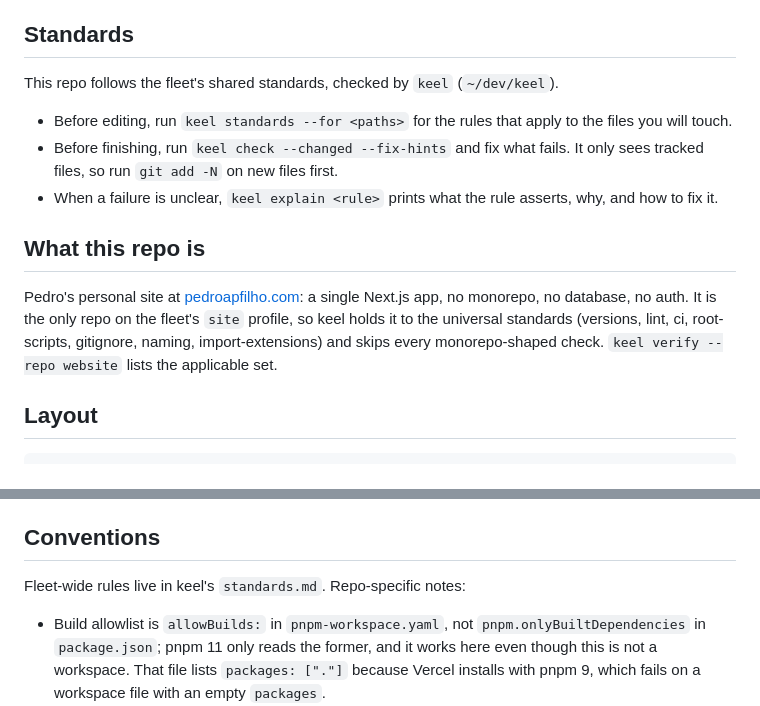
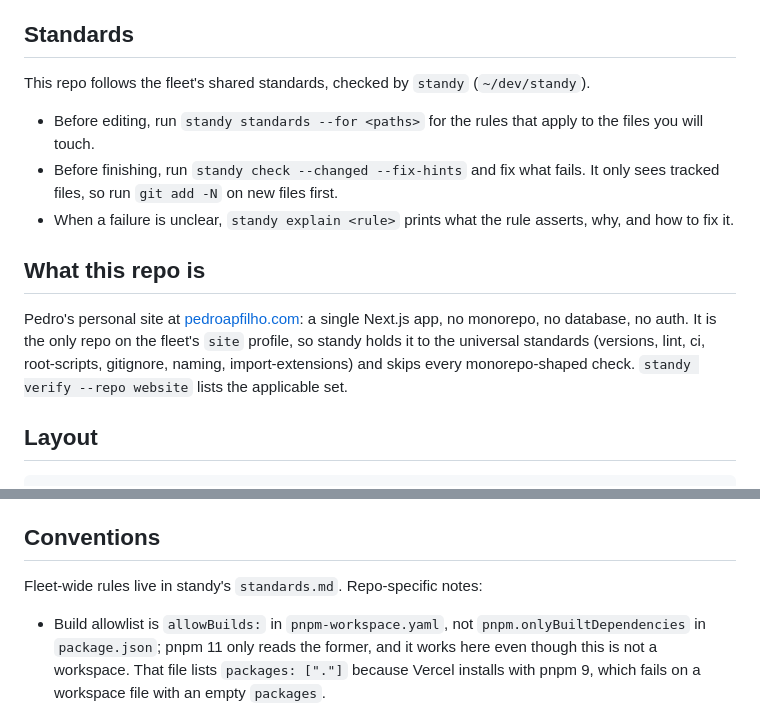
Before and after one commit to pedroapfilho/website, a Markdown page: AGENTS.md, 2 parts joined by grey strips. GitHub-like rendering.

Commit message:
docs: keel is now standy (#96)

```diff
--- a/AGENTS.md
+++ b/AGENTS.md
@@ -12,15 +12,15 @@ Entries live in `.agents/friction-log/`, one directory each. A GitHub Action rep
 
 ## Standards
 
-This repo follows the fleet's shared standards, checked by `keel` (`~/dev/keel`).
+This repo follows the fleet's shared standards, checked by `standy` (`~/dev/standy`).
 
-- Before editing, run `keel standards --for <paths>` for the rules that apply to the files you will touch.
-- Before finishing, run `keel check --changed --fix-hints` and fix what fails. It only sees tracked files, so run `git add -N` on new files first.
-- When a failure is unclear, `keel explain <rule>` prints what the rule asserts, why, and how to fix it.
+- Before editing, run `standy standards --for <paths>` for the rules that apply to the files you will touch.
+- Before finishing, run `standy check --changed --fix-hints` and fix what fails. It only sees tracked files, so run `git add -N` on new files first.
+- When a failure is unclear, `standy explain <rule>` prints what the rule asserts, why, and how to fix it.
 
 ## What this repo is
 
-Pedro's personal site at [pedroapfilho.com](https://pedroapfilho.com): a single Next.js app, no monorepo, no database, no auth. It is the only repo on the fleet's `site` profile, so keel holds it to the universal standards (versions, lint, ci, root-scripts, gitignore, naming, import-extensions) and skips every monorepo-shaped check. `keel verify --repo website` lists the applicable set.
+Pedro's personal site at [pedroapfilho.com](https://pedroapfilho.com): a single Next.js app, no monorepo, no database, no auth. It is the only repo on the fleet's `site` profile, so standy holds it to the universal standards (versions, lint, ci, root-scripts, gitignore, naming, import-extensions) and skips every monorepo-shaped check. `standy verify --repo website` lists the applicable set.
 
 ## Layout
 
@@ -46,7 +46,7 @@ Type-aware linting reads Next's generated route types, so `lint.yml` and `typech
 
 ## Conventions
 
-Fleet-wide rules live in keel's `standards.md`. Repo-specific notes:
+Fleet-wide rules live in standy's `standards.md`. Repo-specific notes:
 
 - Build allowlist is `allowBuilds:` in `pnpm-workspace.yaml`, not `pnpm.onlyBuiltDependencies` in `package.json`; pnpm 11 only reads the former, and it works here even though this is not a workspace. That file lists `packages: ["."]` because Vercel installs with pnpm 9, which fails on a workspace file with an empty `packages`.
 - Resume dates are typed `IsoMonth` in `app/resume/data.ts`. Only `start` is stored: `experience` is newest-first and contiguous, so each job's end date is read off the previous entry's `start` and the newest entry renders as "present". A career gap or two concurrent roles cannot be expressed without reintroducing an explicit `end`. The `MM/YYYY` label and the word "present" are both produced at render time, so `<time dateTime>` always gets a machine-readable value.
```
